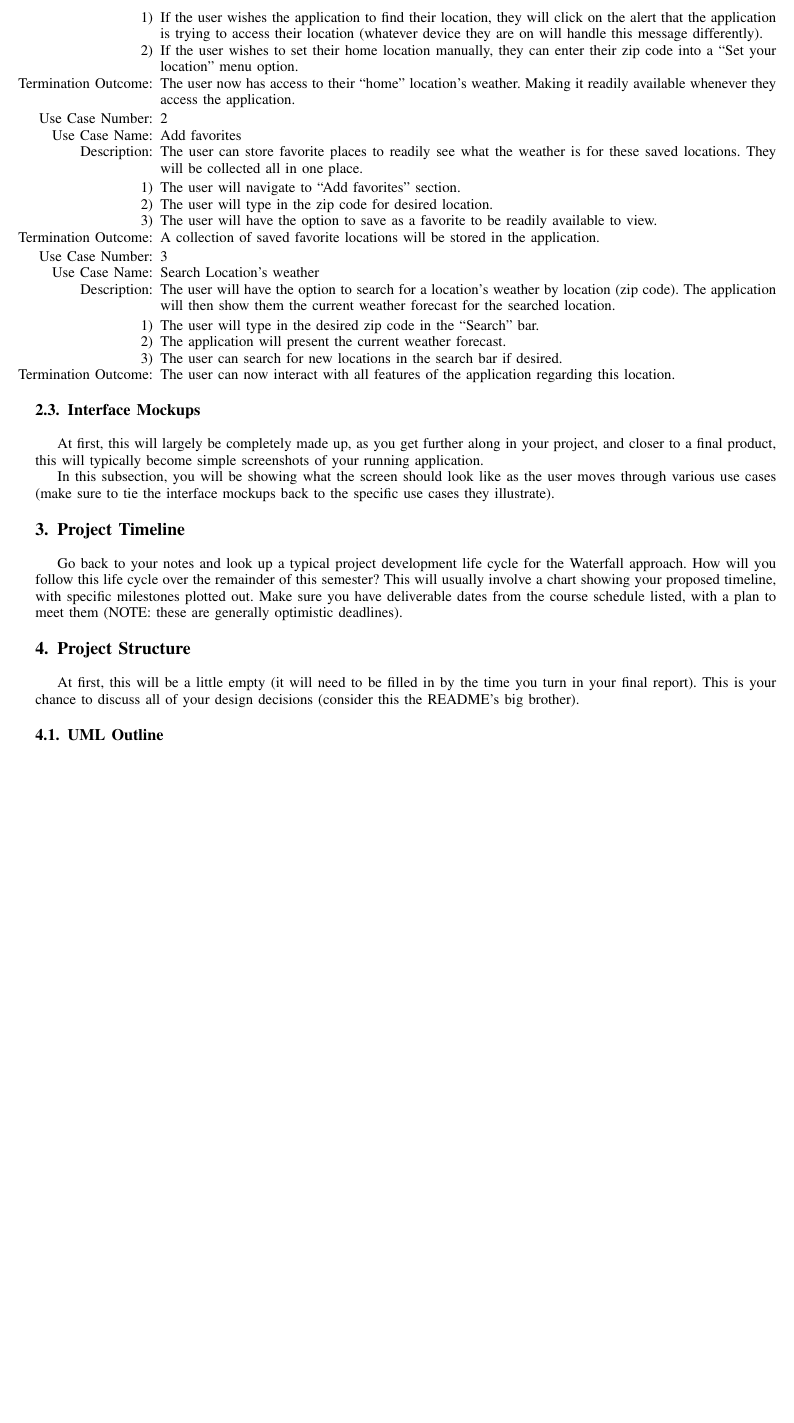
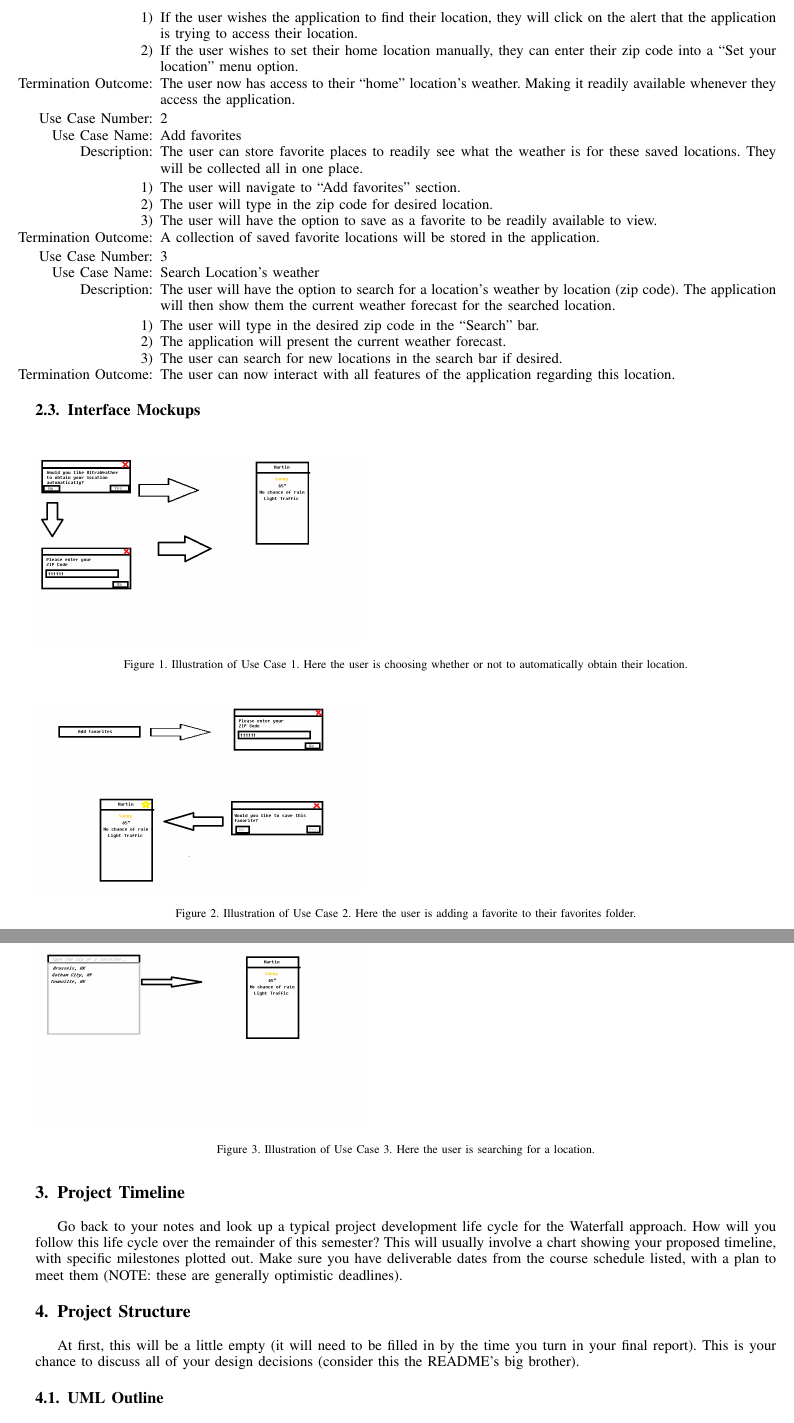
Before and after one commit to andjnewb/csci_352_deliverable, a LaTeX paper (projectProposalDraft.tex): part of page 3 of 4 before the commit and two parts of pages 3 and 4 of 5 after it, the two joined at a grey line, cut so that both start at the same text, the shorter picture padded with empty space. The pictures show the PDF file projectProposalDraft.pdf that the author committed with the source.

Commit message:
Updated pdf

```diff
--- a/projectProposalDraft.tex
+++ b/projectProposalDraft.tex
@@ -272,7 +272,7 @@ Use Case ID & Use Case Name & Primary Actor & Complexity & Priority \\
 \end{itemize}
 
 \begin{enumerate}
-\item If the user wishes the application to find their location, they will click on the alert that the application is trying to access their location (whatever device they are on will handle this message differently).
+\item If the user wishes the application to find their location, they will click on the alert that the application is trying to access their location.
 \item If the user wishes to set their home location manually, they can enter their zip code into a ``Set your location" menu option.
 \item[Termination Outcome:] The user now has access to their ``home" location's weather. Making it readily available whenever they access the application.
 \end{enumerate}
@@ -304,9 +304,23 @@ Use Case ID & Use Case Name & Primary Actor & Complexity & Priority \\
 \end{enumerate}
 
 \subsection{Interface Mockups}
-At first, this will largely be completely made up, as you get further along in your project, and closer to a final product, this will typically become simple screenshots of your running application.
+\begin{figure}[ht!]
+\includegraphics[scale=0.3]{use_case_1.png}
+\caption{Illustration of Use Case 1. Here the user is choosing whether or not to automatically obtain their location.}
+\label{use_case_1}
+\end{figure}
 
-In this subsection, you will be showing what the screen should look like as the user moves through various use cases (make sure to tie the interface mockups back to the specific use cases they illustrate).
+\begin{figure}[ht!]
+\includegraphics[scale=0.3]{use_case_2.png}
+\caption{Illustration of Use Case 2. Here the user is adding a favorite to their favorites folder.}
+\label{use_case_2}
+\end{figure}
+
+\begin{figure}[ht!]
+\includegraphics[scale=0.3]{use_case_3.png}
+\caption{Illustration of Use Case 3. Here the user is searching for a location.}
+\label{use_case_3}
+\end{figure}
 
 
 
```
Also changed, not shown: projectProposalDraft.pdf, use_case_1.png (added), use_case_2.png (added), use_case_3.png (added), projectProposalDraft.tex (2 more changed lines), 2 other files.
